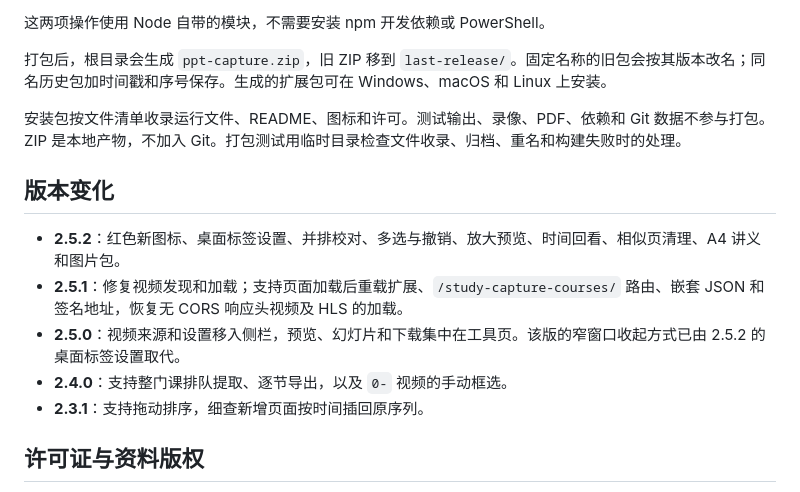
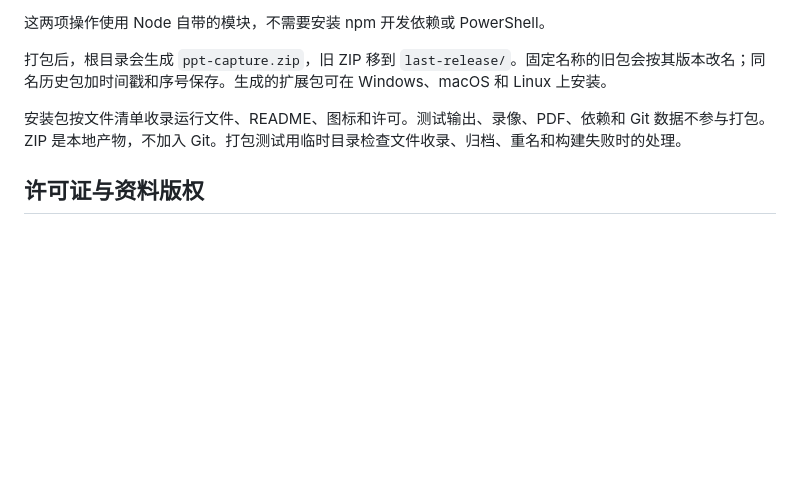
Before and after one commit to MeowSaint/XJTU-PPT-Capture-Extension, a Markdown page: README.md, the part around the change. Drawn GitHub-style; blank space fills up the shorter version.

Commit message:
docs: remove inline version history from README

```diff
--- a/README.md
+++ b/README.md
@@ -239,14 +239,6 @@ node --test tests/release.test.cjs
 
 安装包按文件清单收录运行文件、README、图标和许可。测试输出、录像、PDF、依赖和 Git 数据不参与打包。ZIP 是本地产物，不加入 Git。打包测试用临时目录检查文件收录、归档、重名和构建失败时的处理。
 
-## 版本变化
-
-- **2.5.2**：红色新图标、桌面标签设置、并排校对、多选与撤销、放大预览、时间回看、相似页清理、A4 讲义和图片包。
-- **2.5.1**：修复视频发现和加载；支持页面加载后重载扩展、`/study-capture-courses/` 路由、嵌套 JSON 和签名地址，恢复无 CORS 响应头视频及 HLS 的加载。
-- **2.5.0**：视频来源和设置移入侧栏，预览、幻灯片和下载集中在工具页。该版的窄窗口收起方式已由 2.5.2 的桌面标签设置取代。
-- **2.4.0**：支持整门课排队提取、逐节导出，以及 `0-` 视频的手动框选。
-- **2.3.1**：支持拖动排序，细查新增页面按时间插回原序列。
-
 ## 许可证与资料版权
 
 项目自有代码采用 [MIT 许可证](LICENSE)，版权所有者为 MeowSaint 及贡献者。你可以使用、修改和分发代码，包括商业使用；分发时请保留版权声明和许可证全文。
```
